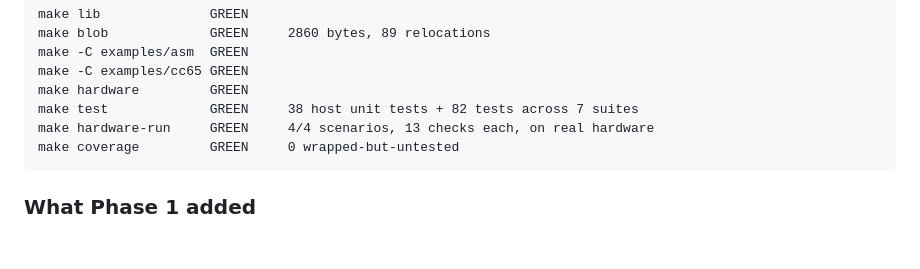
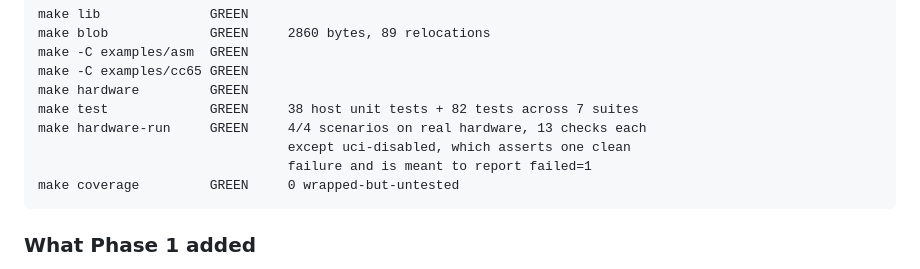
Before and after one commit to barryw/ultimate-uci-sdk, a Markdown page: docs/handover.md, the part around the change. Rendered like a GitHub page; blank space fills up the shorter version.

Commit message:
docs: correct the hardware-run line after re-running the matrix
4/4 green on the bench Ultimate 64 Elite, firmware 3.15, after the #794
scenario rename. The renamed scenario emitted its note: target $05 was
visible with the IEC drive disabled, which is the confirmation the
rename was for.

The build table said "13 checks each". uci-disabled runs one check and
is meant to report failed=1, so a reader comparing output against this
file would have gone looking for a bug that is the test working.

Co-Authored-By: Claude Opus 5 (1M context) <noreply@anthropic.com>

````diff
--- a/docs/handover.md
+++ b/docs/handover.md
@@ -32,7 +32,9 @@ make -C examples/asm  GREEN
 make -C examples/cc65 GREEN
 make hardware         GREEN
 make test             GREEN     38 host unit tests + 82 tests across 7 suites
-make hardware-run     GREEN     4/4 scenarios, 13 checks each, on real hardware
+make hardware-run     GREEN     4/4 scenarios on real hardware, 13 checks each
+                                except uci-disabled, which asserts one clean
+                                failure and is meant to report failed=1
 make coverage         GREEN     0 wrapped-but-untested
 ```
 
````
